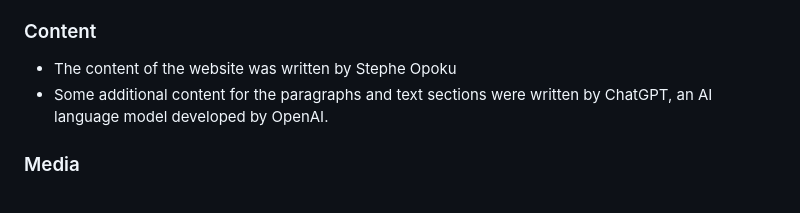
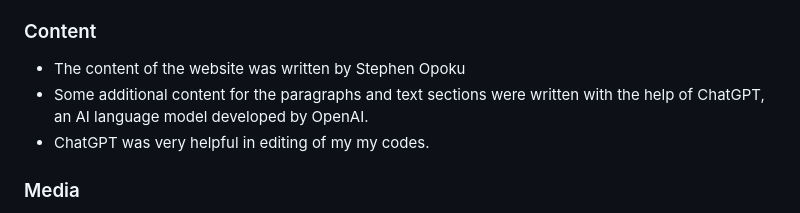
Before and after one commit to Stephenkofipoku/Sacred_Pathways_Project_1, a Markdown page: README.md, the part around the change. Drawn GitHub-style.

Commit message:
Update README.md spelling and further credit
Spelling check and additional credit added.

```diff
--- a/README.md
+++ b/README.md
@@ -303,8 +303,9 @@ The back to top button was also implemented as a suggestion by my mentor to impr
 
 ### Content
 
-- The content of the website was written by Stephe Opoku
-- Some additional content for the paragraphs and text sections were written by ChatGPT, an AI language model developed by OpenAI.
+- The content of the website was written by Stephen Opoku
+- Some additional content for the paragraphs and text sections were written with the help of ChatGPT, an AI language model developed by OpenAI.
+- ChatGPT was very helpful in editing of my my codes.
 
 ### Media
 
```
